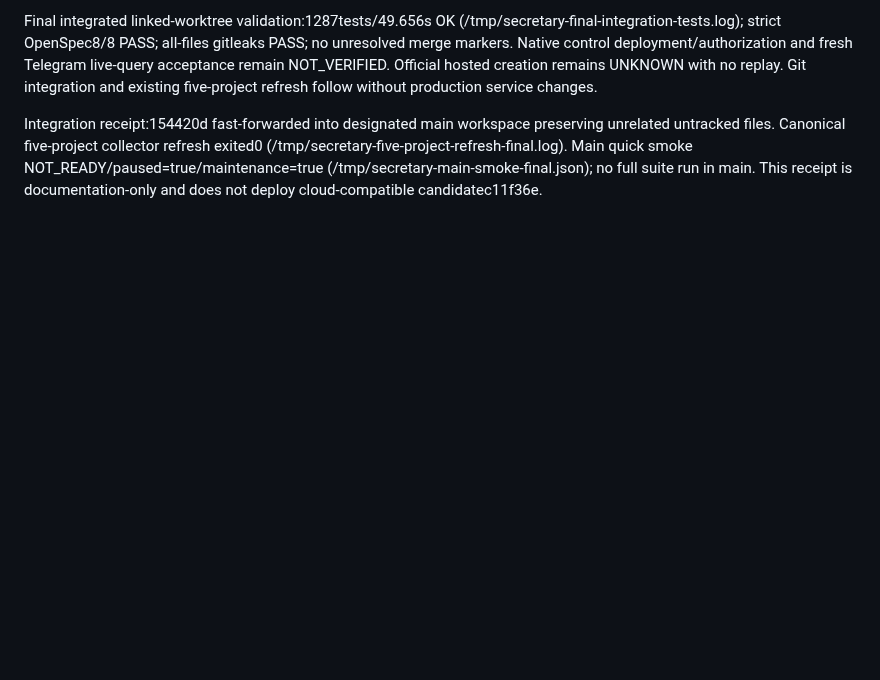
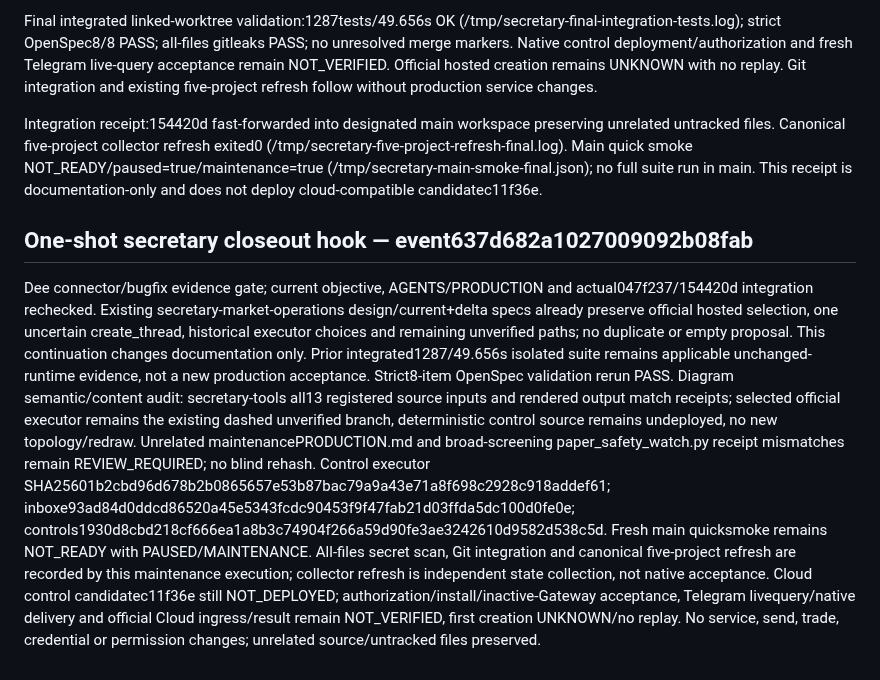
Before and after one commit to liuhaitian888-wq/openclaw-ibkr-paper-trading, a Markdown page: .der/context/task-closeout.md, the part around the change. Drawn GitHub-style; blank space fills up the shorter version.

Commit message:
docs: record one-shot secretary closeout evidence and remaining gaps

```diff
--- a/.der/context/task-closeout.md
+++ b/.der/context/task-closeout.md
@@ -335,3 +335,8 @@ Read-only live recheck2026-11-10T01:08Z: cloudsourcec88188c, GatewayactivePID240
 Final integrated linked-worktree validation:1287tests/49.656s OK (/tmp/secretary-final-integration-tests.log); strict OpenSpec8/8 PASS; all-files gitleaks PASS; no unresolved merge markers. Native control deployment/authorization and fresh Telegram live-query acceptance remain NOT_VERIFIED. Official hosted creation remains UNKNOWN with no replay. Git integration and existing five-project refresh follow without production service changes.
 
 Integration receipt:154420d fast-forwarded into designated main workspace preserving unrelated untracked files. Canonical five-project collector refresh exited0 (/tmp/secretary-five-project-refresh-final.log). Main quick smoke NOT_READY/paused=true/maintenance=true (/tmp/secretary-main-smoke-final.json); no full suite run in main. This receipt is documentation-only and does not deploy cloud-compatible candidatec11f36e.
+
+## One-shot secretary closeout hook — event637d682a1027009092b08fab
+Dee connector/bugfix evidence gate; current objective, AGENTS/PRODUCTION and actual047f237/154420d integration rechecked. Existing secretary-market-operations design/current+delta specs already preserve official hosted selection, one uncertain create_thread, historical executor choices and remaining unverified paths; no duplicate or empty proposal. This continuation changes documentation only. Prior integrated1287/49.656s isolated suite remains applicable unchanged-runtime evidence, not a new production acceptance. Strict8-item OpenSpec validation rerun PASS.
+Diagram semantic/content audit: secretary-tools all13 registered source inputs and rendered output match receipts; selected official executor remains the existing dashed unverified branch, deterministic control source remains undeployed, no new topology/redraw. Unrelated maintenancePRODUCTION.md and broad-screening paper_safety_watch.py receipt mismatches remain REVIEW_REQUIRED; no blind rehash. Control executor SHA25601b2cbd96d678b2b0865657e53b87bac79a9a43e71a8f698c2928c918addef61; inboxe93ad84d0ddcd86520a45e5343fcdc90453f9f47fab21d03ffda5dc100d0fe0e; controls1930d8cbd218cf666ea1a8b3c74904f266a59d90fe3ae3242610d9582d538c5d.
+Fresh main quicksmoke remains NOT_READY with PAUSED/MAINTENANCE. All-files secret scan, Git integration and canonical five-project refresh are recorded by this maintenance execution; collector refresh is independent state collection, not native acceptance. Cloud control candidatec11f36e still NOT_DEPLOYED; authorization/install/inactive-Gateway acceptance, Telegram livequery/native delivery and official Cloud ingress/result remain NOT_VERIFIED, first creation UNKNOWN/no replay. No service, send, trade, credential or permission changes; unrelated source/untracked files preserved.
```
